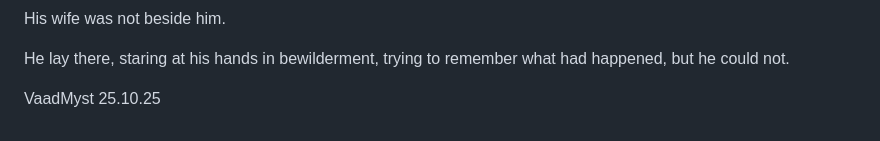
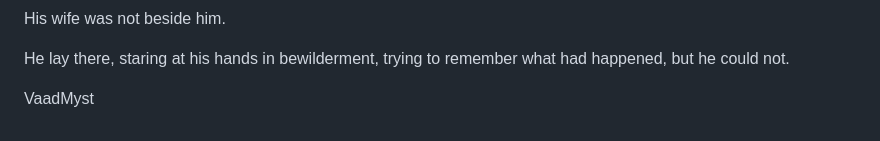
Before and after one commit to VaadMyst/Stories-from-dark-field-of-existence-, a Markdown page: 2025-10-25_The_Bottle_of_Vodka.md, the part around the change printed below. GitHub-like rendering.

```diff
--- a/2025-10-25_The_Bottle_of_Vodka.md
+++ b/2025-10-25_The_Bottle_of_Vodka.md
@@ -69,4 +69,3 @@ He lay there, staring at his hands in bewilderment, trying to remember what had
 
 
 VaadMyst
-25.10.25
```
Also changed, not shown: other parts of 2025-10-25_The_Bottle_of_Vodka.md (+1 -1 lines).
